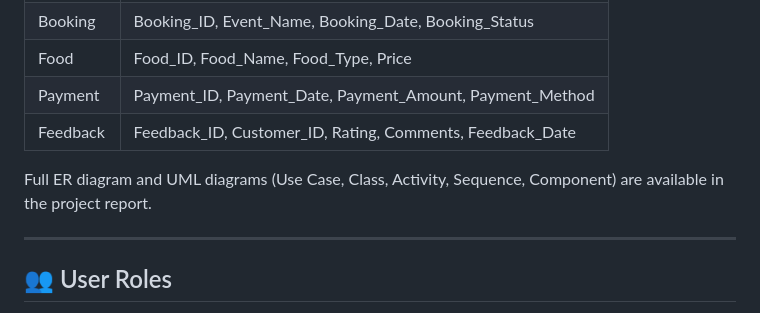
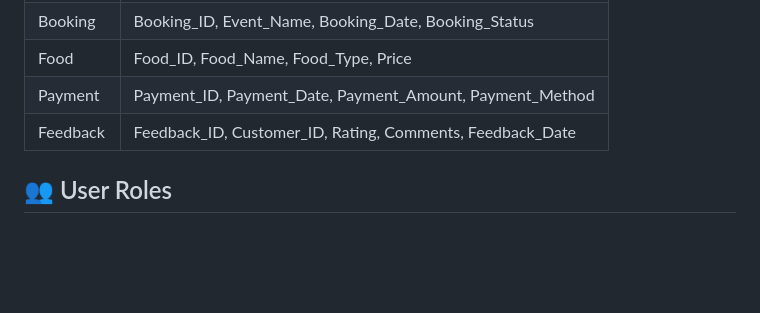
Before and after one commit to Kadam-Ashwini/Event-Management-Platform, a Markdown page: README.md, the part around the change. Rendered like a GitHub page; blank space fills up the shorter version.

Commit message:
Update README to remove diagram references
Removed mention of ER and UML diagrams in project report.

```diff
--- a/README.md
+++ b/README.md
@@ -99,9 +99,7 @@ Visit the app at **http://127.0.0.1:8000/**
 | Payment | Payment_ID, Payment_Date, Payment_Amount, Payment_Method |
 | Feedback | Feedback_ID, Customer_ID, Rating, Comments, Feedback_Date |
 
-Full ER diagram and UML diagrams (Use Case, Class, Activity, Sequence, Component) are available in the project report.
 
----
 
 ## 👥 User Roles
 
```
